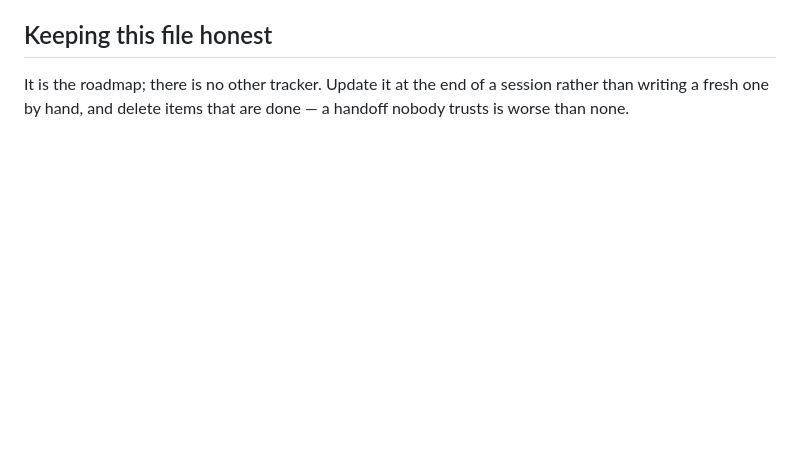
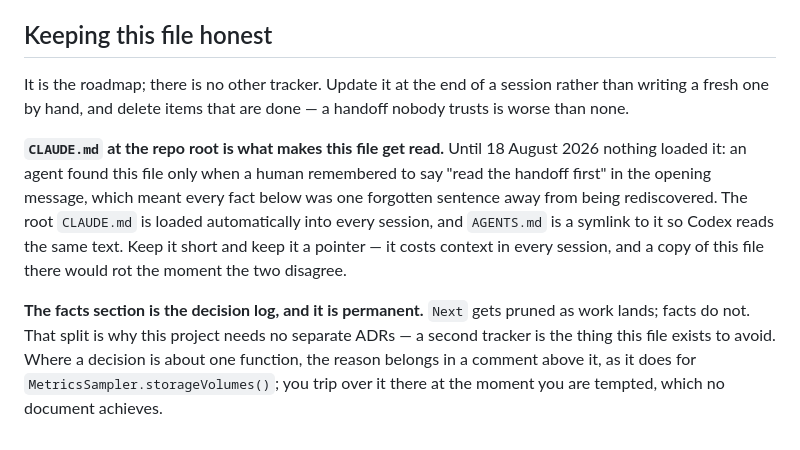
Before and after one commit to malpern/little-herd, a Markdown page: Documentation/HANDOFF.md, the part around the change. Drawn GitHub-style; blank space fills up the shorter version.

```diff
--- a/Documentation/HANDOFF.md
+++ b/Documentation/HANDOFF.md
@@ -280,3 +280,19 @@ it; the files survived only because the directory had not been reaped yet.
 It is the roadmap; there is no other tracker. Update it at the end of a session
 rather than writing a fresh one by hand, and delete items that are done — a
 handoff nobody trusts is worse than none.
+
+**`CLAUDE.md` at the repo root is what makes this file get read.** Until 18
+August 2026 nothing loaded it: an agent found this file only when a human
+remembered to say "read the handoff first" in the opening message, which meant
+every fact below was one forgotten sentence away from being rediscovered. The
+root `CLAUDE.md` is loaded automatically into every session, and `AGENTS.md` is
+a symlink to it so Codex reads the same text. Keep it short and keep it a
+pointer — it costs context in every session, and a copy of this file there
+would rot the moment the two disagree.
+
+**The facts section is the decision log, and it is permanent.** `Next` gets
+pruned as work lands; facts do not. That split is why this project needs no
+separate ADRs — a second tracker is the thing this file exists to avoid. Where a
+decision is about one function, the reason belongs in a comment above it, as it
+does for `MetricsSampler.storageVolumes()`; you trip over it there at the moment
+you are tempted, which no document achieves.
```
Also changed, not shown: AGENTS.md (added, +1 -0 lines), CLAUDE.md (added, +62 -0 lines).
